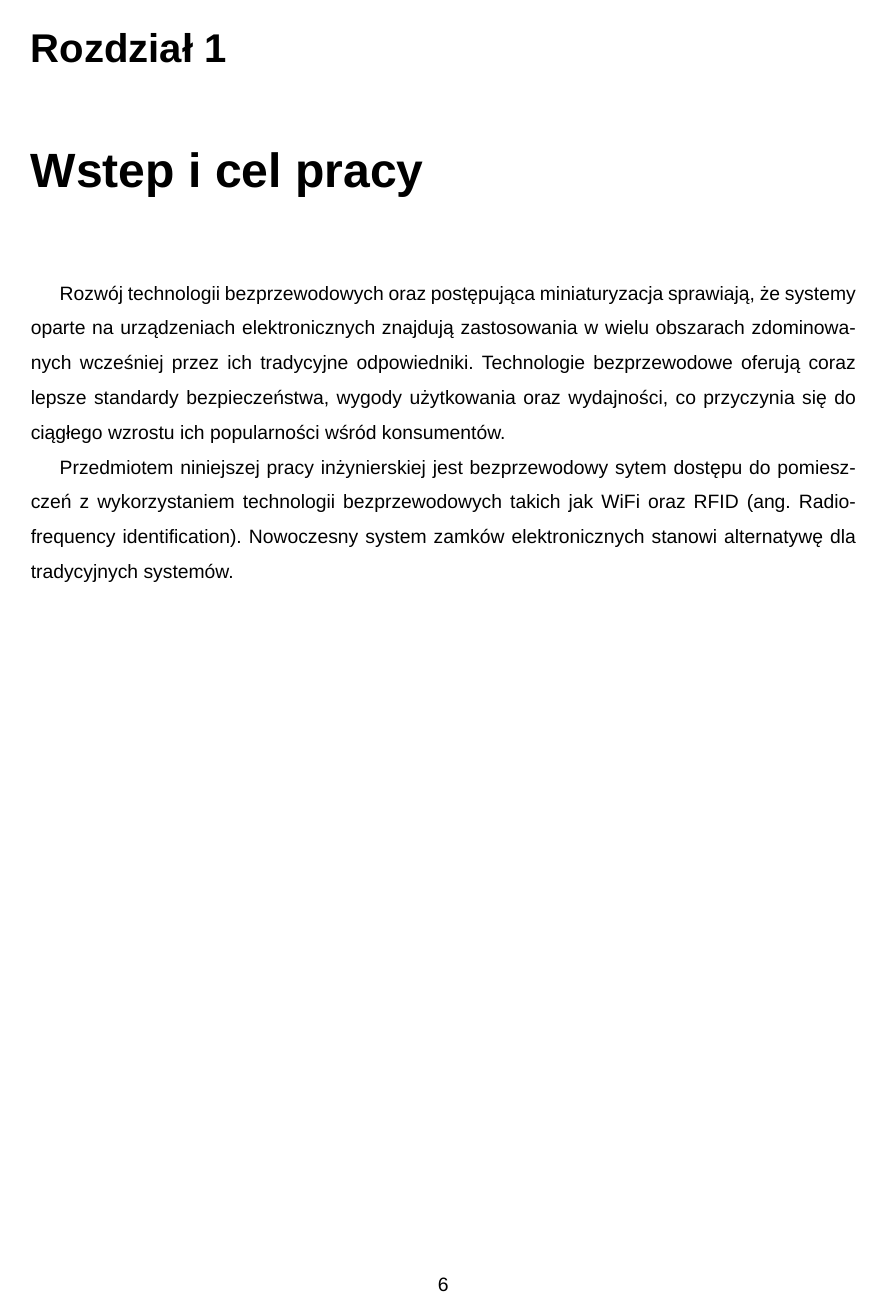
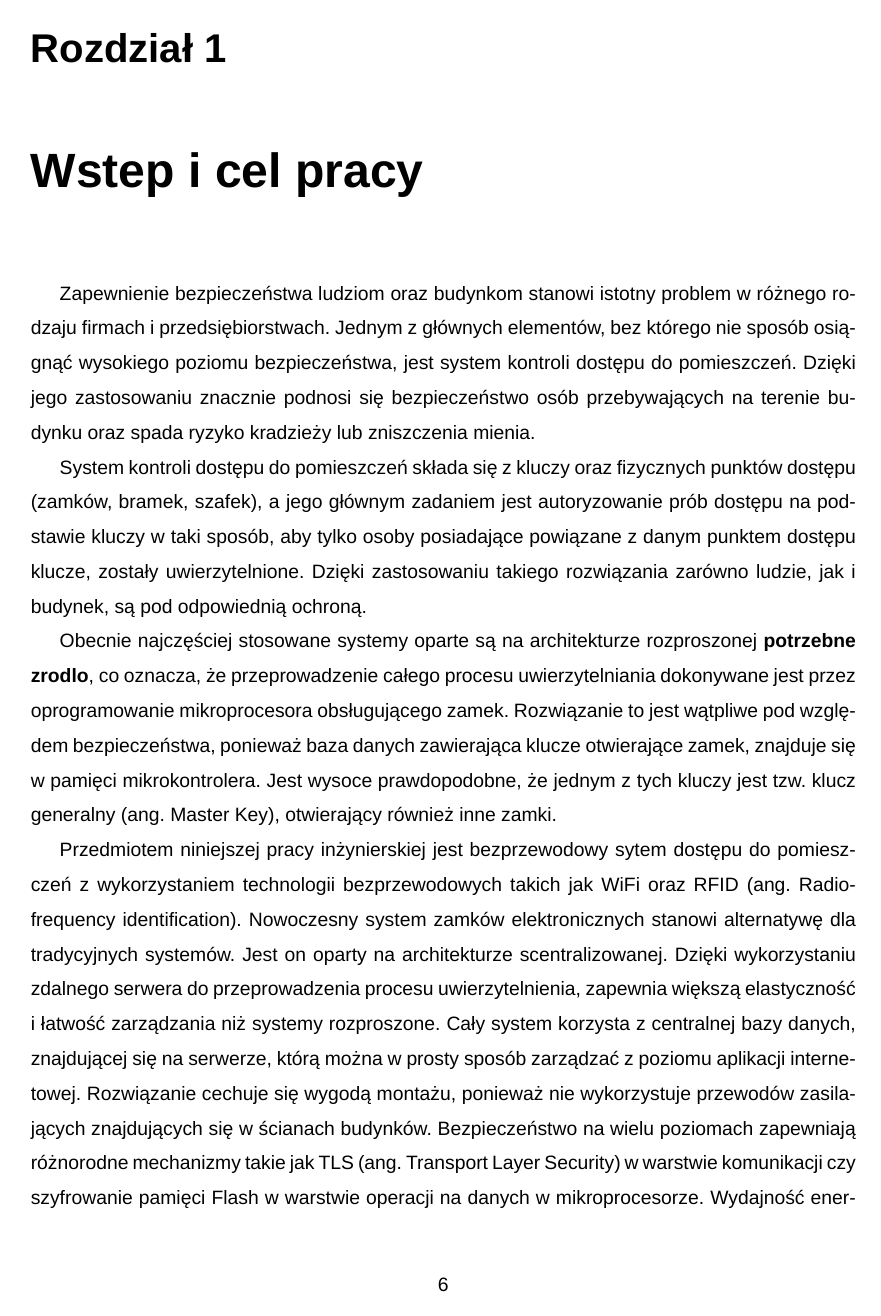
Before and after one commit to adapiekarska/centralized-lock-system, a LaTeX document (docs/document.tex, which reads docs/chapters/introduction/introduction.tex): page 6 of 7 before the commit and page 6 of 9 after it. Compiled offline with XeLaTeX; a missing font is replaced by an installed copy or a similar font.

Commit message:
Modify introduction, add new chapter

```diff
--- a/docs/chapters/introduction/introduction.tex
+++ b/docs/chapters/introduction/introduction.tex
@@ -1,8 +1,14 @@
 \chapter{Wstep i cel pracy}
 
 % Jakies catchy zdanie na poczatek
-Rozwój technologii bezprzewodowych oraz postępująca miniaturyzacja sprawiają, że systemy oparte na urządzeniach elektronicznych znajdują zastosowania w wielu obszarach zdominowanych wcześniej przez ich tradycyjne odpowiedniki. Technologie bezprzewodowe oferują coraz lepsze standardy bezpieczeństwa, wygody użytkowania oraz wydajności, co przyczynia się do ciągłego wzrostu ich popularności wśród konsumentów.
 
-Przedmiotem niniejszej pracy inżynierskiej jest bezprzewodowy sytem dostępu do pomieszczeń z wykorzystaniem technologii
-bezprzewodowych takich jak WiFi oraz RFID (ang. Radio-frequency identification).
-Nowoczesny system zamków elektronicznych stanowi alternatywę dla tradycyjnych systemów.
+Zapewnienie bezpieczeństwa ludziom oraz budynkom stanowi istotny problem w różnego rodzaju firmach i przedsiębiorstwach. Jednym z głównych elementów, bez którego nie sposób osiągnąć wysokiego poziomu bezpieczeństwa, jest system kontroli dostępu do pomieszczeń. Dzięki jego zastosowaniu znacznie podnosi się bezpieczeństwo osób przebywających na terenie budynku oraz spada ryzyko kradzieży lub zniszczenia mienia.
+
+System kontroli dostępu do pomieszczeń składa się z kluczy oraz fizycznych punktów dostępu (zamków, bramek, szafek), a jego głównym zadaniem jest autoryzowanie prób dostępu na podstawie kluczy w taki sposób, aby tylko osoby posiadające powiązane z danym punktem dostępu klucze, zostały uwierzytelnione. Dzięki zastosowaniu takiego rozwiązania zarówno ludzie, jak i budynek, są pod odpowiednią ochroną.
+
+Obecnie najczęściej stosowane systemy oparte są na architekturze rozproszonej \textbf{potrzebne zrodlo}, co oznacza, że przeprowadzenie całego procesu uwierzytelniania dokonywane jest przez oprogramowanie mikroprocesora obsługującego zamek. Rozwiązanie to jest wątpliwe pod względem bezpieczeństwa, ponieważ baza danych zawierająca klucze otwierające zamek, znajduje się w pamięci mikrokontrolera. Jest wysoce prawdopodobne, że jednym z tych kluczy jest tzw. klucz generalny (ang. Master Key), otwierający również inne zamki.
+
+Przedmiotem niniejszej pracy inżynierskiej jest bezprzewodowy sytem dostępu do pomieszczeń z wykorzystaniem technologii bezprzewodowych takich jak WiFi oraz RFID (ang. Radio-frequency identification).
+Nowoczesny system zamków elektronicznych stanowi alternatywę dla tradycyjnych systemów. Jest on oparty na architekturze scentralizowanej. Dzięki wykorzystaniu zdalnego serwera do przeprowadzenia procesu uwierzytelnienia, zapewnia większą elastyczność i łatwość zarządzania niż systemy rozproszone. Cały system korzysta z centralnej bazy danych, znajdującej się na serwerze, którą można w prosty sposób zarządzać z poziomu aplikacji internetowej.
+Rozwiązanie cechuje się wygodą montażu, ponieważ nie wykorzystuje przewodów zasilających znajdujących się w ścianach budynków.
+Bezpieczeństwo na wielu poziomach zapewniają różnorodne mechanizmy takie jak TLS (ang. Transport Layer Security) w warstwie komunikacji czy szyfrowanie pamięci Flash w warstwie operacji na danych w mikroprocesorze. Wydajność energetyczna została osiągnięta poprzez wykorzystania zasilania bateryjnego oraz mechanizmu "usypiania" poszczególnych komponentów układu w momentach bezczynności oraz "wybudzania" pod wpływem odpowiednich impulsów. Możliwość zarządzania kartami
```
Also changed, not shown: docs/abstract/abstract.tex (+2 -0 lines), docs/chapters/high-level-architecture/high-level-architecture.tex (added, +1 -0 lines), docs/document.tex (+1 -0 lines), docs/document.pdf.
